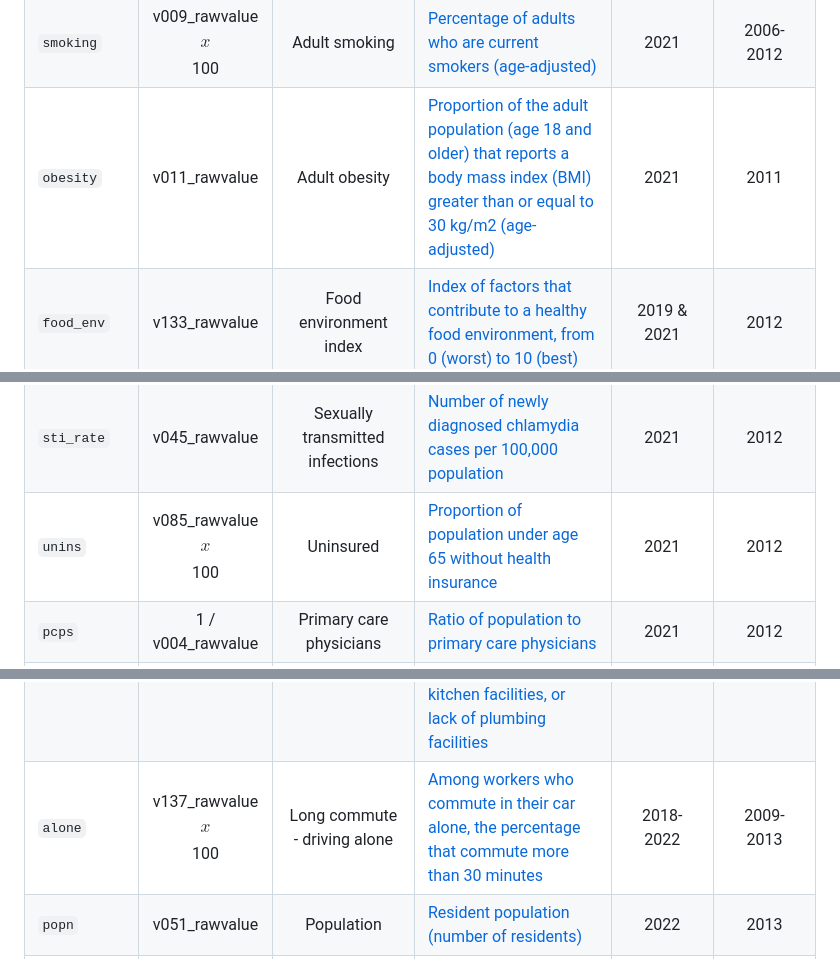
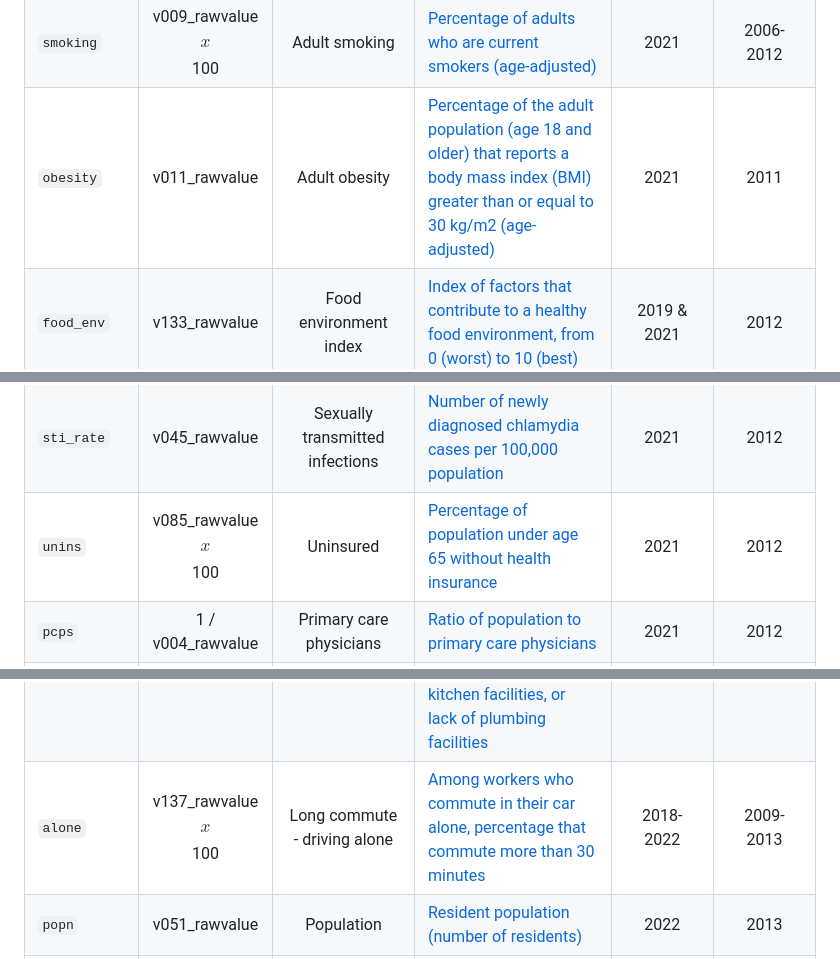
Before and after one commit to THOMASELOVE/432-data, a Markdown page: data/county_codebook.md, 3 parts joined by grey strips. GitHub-like rendering.

```diff
--- a/data/county_codebook.md
+++ b/data/county_codebook.md
@@ -14,11 +14,11 @@ Variable | NHANES | Summary | Definition | CHR 2024 describes | CHR 2015 describ
 `poor_ment` | v042_rawvalue | Poor mental health days | [Average number of mentally unhealthy days reported in past 30 days (age-adjusted).](https://www.countyhealthrankings.org/health-data/health-outcomes/quality-of-life/poor-mental-health-days?year=2024) | 2021 | 2006-2012
 `low_bwt` | v037_rawvalue <br /> $$x$$ 100 | Low birthweight | [Percentage of live births with low birthweight (< 2,500 grams)](https://www.countyhealthrankings.org/health-data/health-outcomes/quality-of-life/low-birthweight?year=2024) | 2016-2022 | 2006-2012
 `smoking` | v009_rawvalue <br /> $$x$$ 100 | Adult smoking | [Percentage of adults who are current smokers (age-adjusted)](https://www.countyhealthrankings.org/health-data/health-factors/health-behaviors/tobacco-use/adult-smoking?year=2024) | 2021 | 2006-2012
-`obesity` | v011_rawvalue | Adult obesity | [Proportion of the adult population (age 18 and older) that reports a body mass index (BMI) greater than or equal to 30 kg/m2 (age-adjusted)](https://www.countyhealthrankings.org/health-data/health-factors/health-behaviors/diet-and-exercise/adult-obesity?year=2024) | 2021 | 2011
+`obesity` | v011_rawvalue | Adult obesity | [Percentage of the adult population (age 18 and older) that reports a body mass index (BMI) greater than or equal to 30 kg/m2 (age-adjusted)](https://www.countyhealthrankings.org/health-data/health-factors/health-behaviors/diet-and-exercise/adult-obesity?year=2024) | 2021 | 2011
 `food_env` | v133_rawvalue | Food environment index | [Index of factors that contribute to a healthy food environment, from 0 (worst) to 10 (best)](https://www.countyhealthrankings.org/health-data/health-factors/health-behaviors/diet-and-exercise/food-environment-index?year=2024) | 2019 & 2021 | 2012
 `drinking` | v049_rawvalue <br /> $$x$$ 100 | Excessive drinking | [Percentage of adults reporting binge or heavy drinking (age-adjusted)](https://www.countyhealthrankings.org/health-data/health-factors/health-behaviors/alcohol-and-drug-use/excessive-drinking?year=2024) | 2021 | 2006-2012
 `sti_rate` | v045_rawvalue | Sexually transmitted infections | [Number of newly diagnosed chlamydia cases per 100,000 population](https://www.countyhealthrankings.org/health-data/health-factors/health-behaviors/sexual-activity/sexually-transmitted-infections?year=2024) | 2021 | 2012
-`unins` | v085_rawvalue <br /> $$x$$ 100 | Uninsured | [Proportion of population under age 65 without health insurance](https://www.countyhealthrankings.org/health-data/health-factors/clinical-care/access-to-care/uninsured?year=2024) | 2021 | 2012
+`unins` | v085_rawvalue <br /> $$x$$ 100 | Uninsured | [Percentage of population under age 65 without health insurance](https://www.countyhealthrankings.org/health-data/health-factors/clinical-care/access-to-care/uninsured?year=2024) | 2021 | 2012
 `pcps` | 1 / v004_rawvalue | Primary care physicians | [Ratio of population to primary care physicians](https://www.countyhealthrankings.org/health-data/health-factors/clinical-care/access-to-care/primary-care-physicians?year=2024) | 2021 | 2012
 `prev_hosp` | v005_rawvalue | Preventable hospital stays | [Rate of hospital stays for ambulatory-care sensitive conditions per 100,000 Medicare enrollees](https://www.countyhealthrankings.org/health-data/health-factors/clinical-care/quality-of-care/preventable-hospital-stays?year=2024) | 2021 | 2012
 `mammog` | v050_rawvalue <br /> $$x$$ 100 | Mammography screening | [Percentage of female Medicare enrollees ages 65-74 who received an annual mammography screening](https://www.countyhealthrankings.org/health-data/health-factors/clinical-care/quality-of-care/mammography-screening?year=2024) | 2021 | 2012
@@ -28,7 +28,7 @@ Variable | NHANES | Summary | Definition | CHR 2024 describes | CHR 2015 describ
 `social` | v140_rawvalue | Social associations | [Number of membership associations per 10,000 population](https://www.countyhealthrankings.org/health-data/health-factors/social-economic-factors/family-and-social-support/social-associations?year=2024) | 2021 | 2012
 `med_inc` | v063_rawvalue <br /> $$x$$ 0.001 | Median household income | [The income (in thousands of dollars) where half of households in a county earn more and half of households earn less](https://www.countyhealthrankings.org/health-data/health-factors/social-economic-factors/income/median-household-income?year=2024) | 2018-2022 | 2013
 `sev_hous` | v136_rawvalue <br /> $$x$$ 100 | Severe housing problems | [Percentage of households with at least 1 of 4 housing problems: overcrowding, high housing costs, lack of kitchen facilities, or lack of plumbing facilities](https://www.countyhealthrankings.org/health-data/health-factors/physical-environment/housing-and-transit/severe-housing-problems?year=2024) | 2016-2020 | 2007-2011
-`alone` | v137_rawvalue <br /> $$x$$ 100 | Long commute - driving alone | [Among workers who commute in their car alone, the percentage that commute more than 30 minutes](https://www.countyhealthrankings.org/health-data/health-factors/physical-environment/housing-and-transit/long-commute-driving-alone?year=2024) | 2018-2022 | 2009-2013
+`alone` | v137_rawvalue <br /> $$x$$ 100 | Long commute - driving alone | [Among workers who commute in their car alone, percentage that commute more than 30 minutes](https://www.countyhealthrankings.org/health-data/health-factors/physical-environment/housing-and-transit/long-commute-driving-alone?year=2024) | 2018-2022 | 2009-2013
 `popn` | v051_rawvalue | Population | [Resident population (number of residents)](https://www.countyhealthrankings.org/health-data/demographics/population?year=2024) | 2022 | 2013
 `age65up` | v053_rawvalue <br /> $$x$$ 100 | age 65 and older | [Percentage of population ages 65 and older](https://www.countyhealthrankings.org/health-data/demographics/65-and-older?year=2024) | 2022 | 2013
 `nh_white` | v126_rawvalue <br /> $$x$$ 100 | Non-Hispanic white | [Percentage of population identifying as non-Hispanic white](https://www.countyhealthrankings.org/health-data/demographics/non-hispanic-white?year=2024) | 2022 | 2013
```
